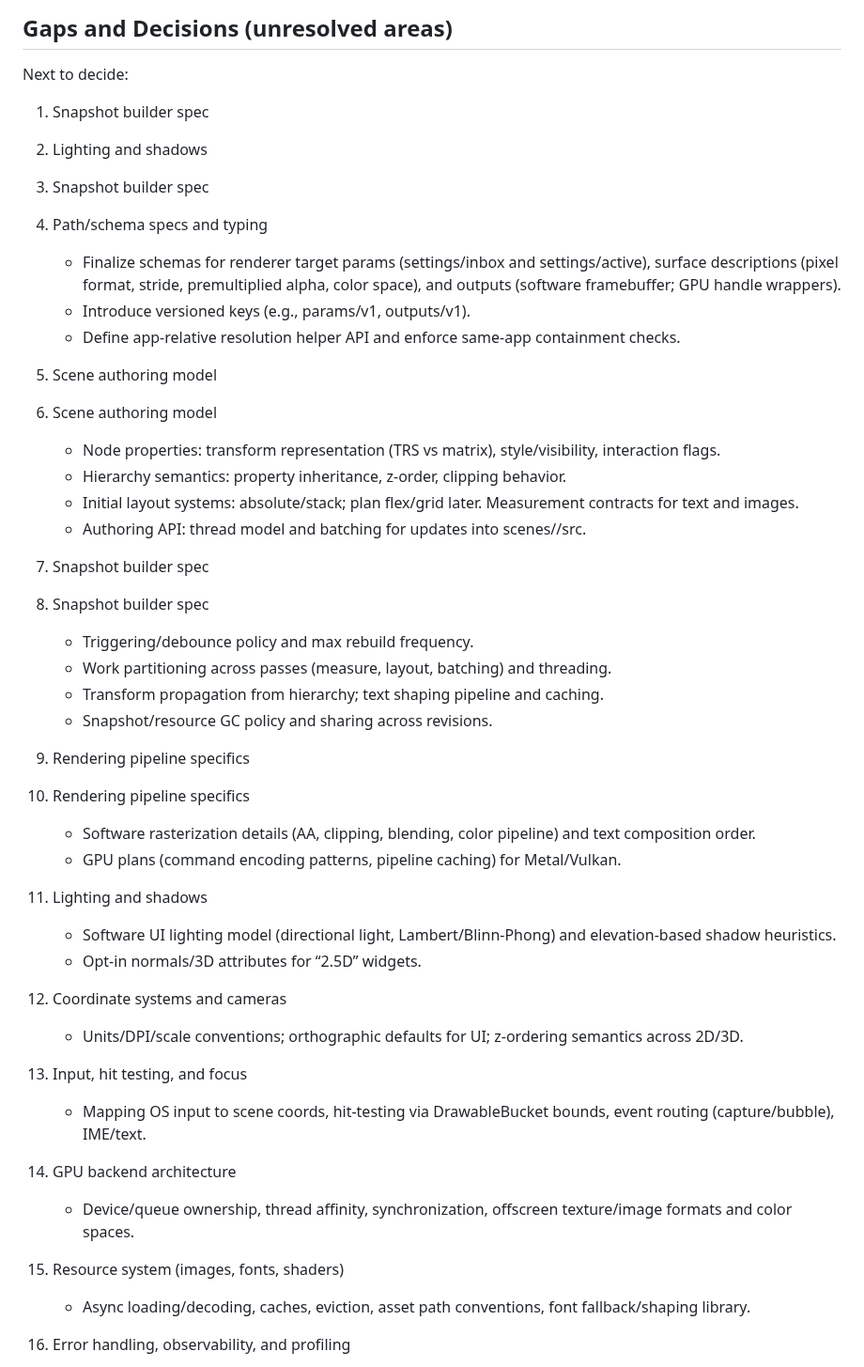
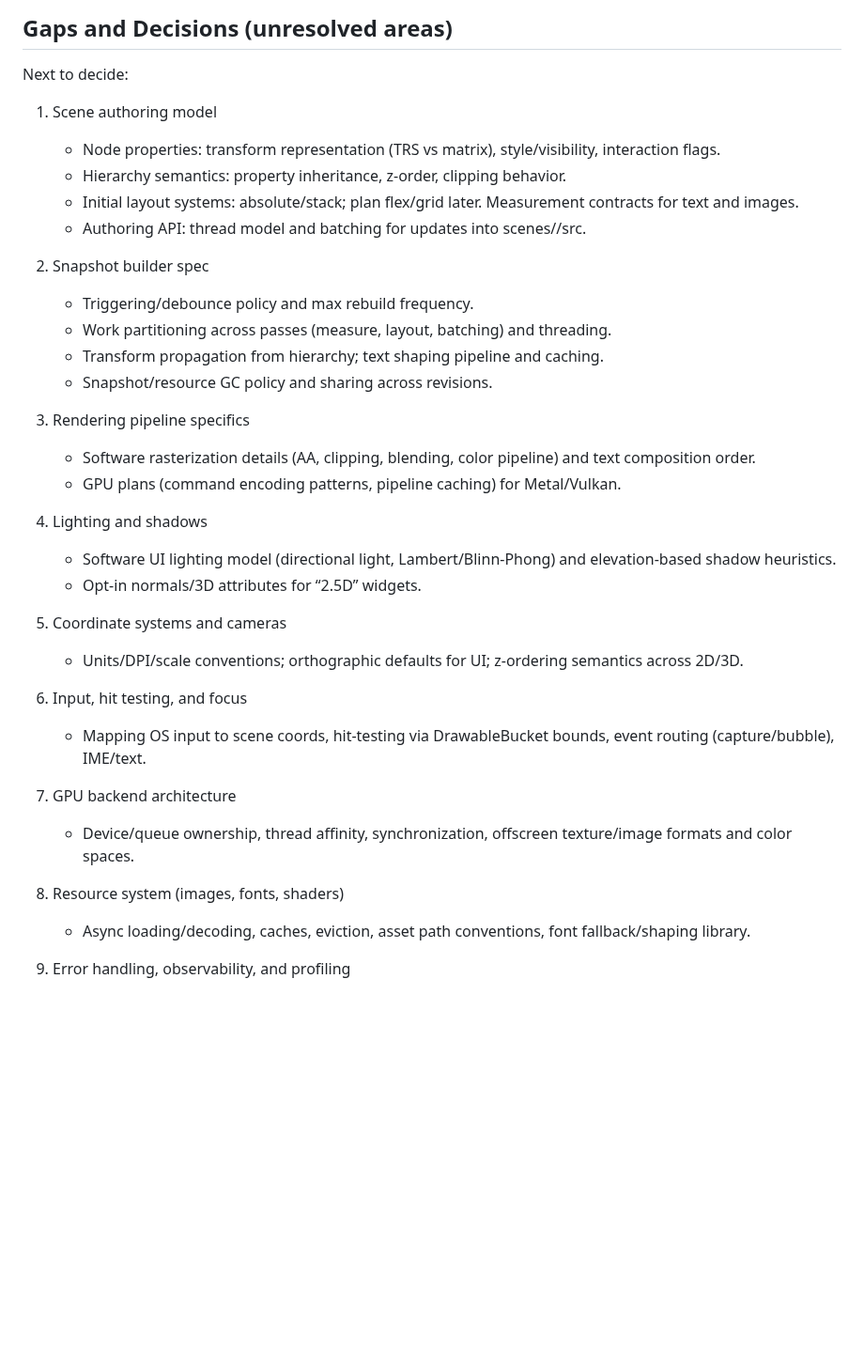
Before and after one commit to ChristofferGreen/PathSpace, a Markdown page: docs/AI_Plan_SceneGraph_Renderer.md, the part around one of its changes. Shown at 94% size. Rendered like a GitHub page; blank space fills up the shorter version.

Commit message:
Docs(Rendering): add Schemas and typing (v1); prune resolved gap; keep outputs versioned, settings/desc unversioned

```diff
--- a/docs/AI_Plan_SceneGraph_Renderer.md
+++ b/docs/AI_Plan_SceneGraph_Renderer.md
@@ -995,70 +995,36 @@ Notes:
 ## Gaps and Decisions (unresolved areas)
 
 Next to decide:
-
-
-
-1) Snapshot builder spec
-
-
-
-
-
-1) Lighting and shadows
-
-
-1) Snapshot builder spec
-
-1) Path/schema specs and typing
-   - Finalize schemas for renderer target params (settings/inbox and settings/active), surface descriptions (pixel format, stride, premultiplied alpha, color space), and outputs (software framebuffer; GPU handle wrappers).
-   - Introduce versioned keys (e.g., params/v1, outputs/v1).
-   - Define app-relative resolution helper API and enforce same-app containment checks.
-
-2) Scene authoring model
-
 1) Scene authoring model
-
    - Node properties: transform representation (TRS vs matrix), style/visibility, interaction flags.
    - Hierarchy semantics: property inheritance, z-order, clipping behavior.
    - Initial layout systems: absolute/stack; plan flex/grid later. Measurement contracts for text and images.
    - Authoring API: thread model and batching for updates into scenes/<sid>/src.
 
-
-3) Snapshot builder spec
-
-
 2) Snapshot builder spec
-
-
    - Triggering/debounce policy and max rebuild frequency.
    - Work partitioning across passes (measure, layout, batching) and threading.
    - Transform propagation from hierarchy; text shaping pipeline and caching.
    - Snapshot/resource GC policy and sharing across revisions.
 
-
-2) Rendering pipeline specifics
-
-
-
-2) Rendering pipeline specifics
+3) Rendering pipeline specifics
    - Software rasterization details (AA, clipping, blending, color pipeline) and text composition order.
    - GPU plans (command encoding patterns, pipeline caching) for Metal/Vulkan.
 
-3) Lighting and shadows
-
+4) Lighting and shadows
    - Software UI lighting model (directional light, Lambert/Blinn-Phong) and elevation-based shadow heuristics.
    - Opt-in normals/3D attributes for “2.5D” widgets.
 
-2) Coordinate systems and cameras
+5) Coordinate systems and cameras
    - Units/DPI/scale conventions; orthographic defaults for UI; z-ordering semantics across 2D/3D.
 
-3) Input, hit testing, and focus
+6) Input, hit testing, and focus
    - Mapping OS input to scene coords, hit-testing via DrawableBucket bounds, event routing (capture/bubble), IME/text.
 
-4) GPU backend architecture
+7) GPU backend architecture
    - Device/queue ownership, thread affinity, synchronization, offscreen texture/image formats and color spaces.
 
-7) Resource system (images, fonts, shaders)
+8) Resource system (images, fonts, shaders)
    - Async loading/decoding, caches, eviction, asset path conventions, font fallback/shaping library.
 
 8) Error handling, observability, and profiling
```
Also changed, not shown: other parts of docs/AI_Plan_SceneGraph_Renderer.md (+55 -0 lines).
